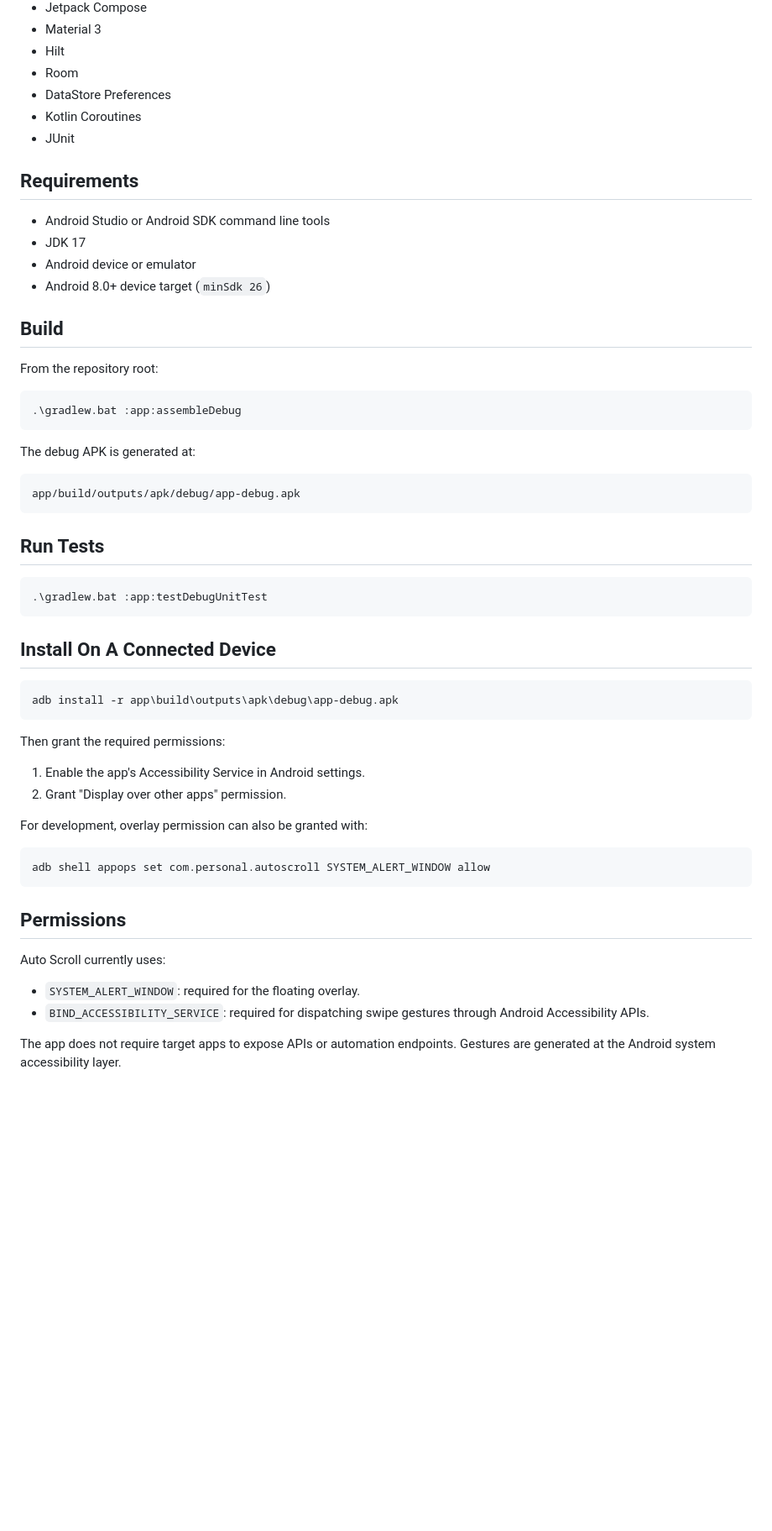
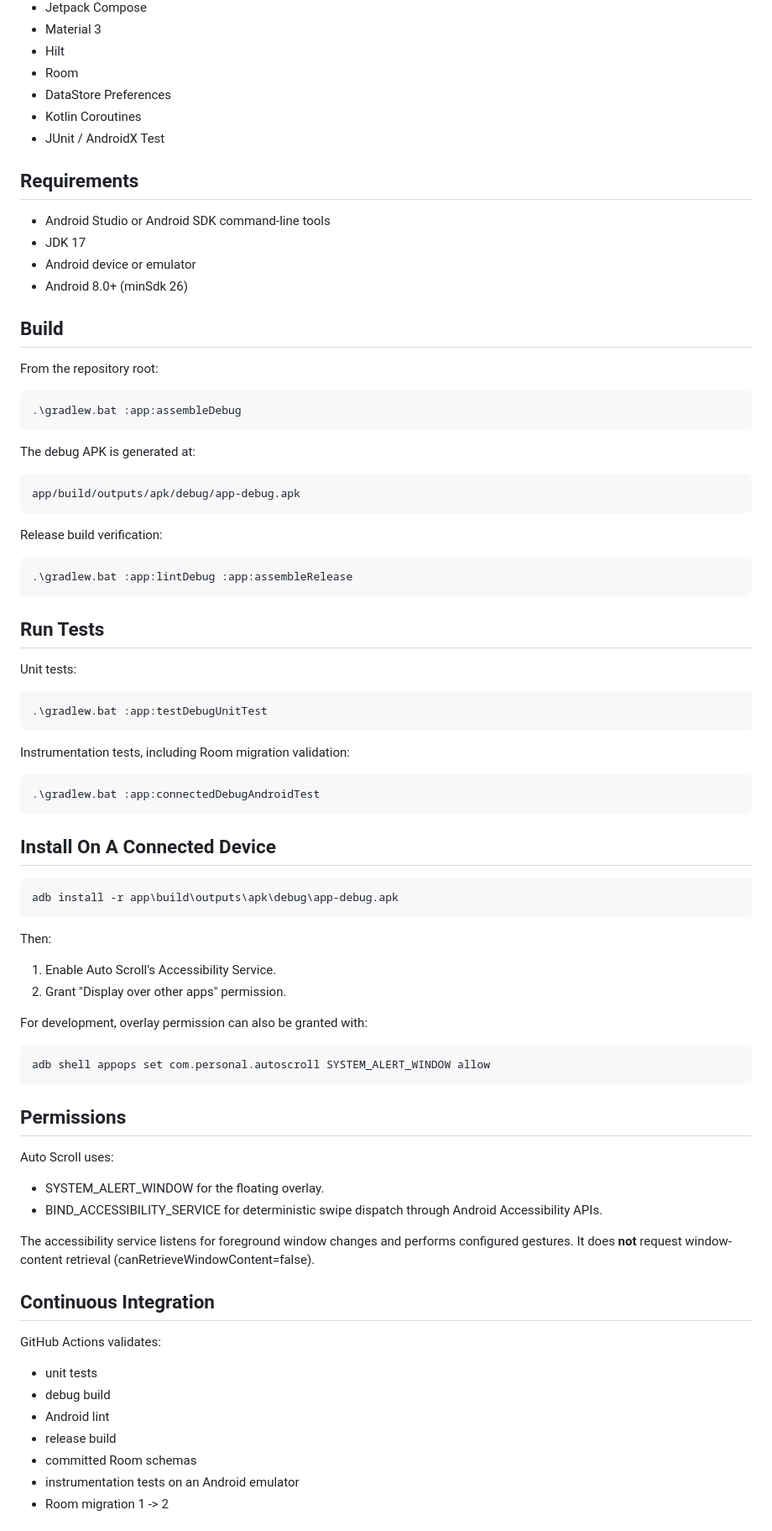
Before and after one commit to TanBuiDev/AutoScroll, a Markdown page: README.md, the part around one of its changes. Shown at 84% size. Drawn GitHub-style; blank space fills up the shorter version.

````diff
--- a/README.md
+++ b/README.md
@@ -61,57 +76,84 @@ This means the preview is intended to represent the gesture path that will actua
 - Room
 - DataStore Preferences
 - Kotlin Coroutines
-- JUnit
+- JUnit / AndroidX Test
 
 ## Requirements
 
-- Android Studio or Android SDK command line tools
+- Android Studio or Android SDK command-line tools
 - JDK 17
 - Android device or emulator
-- Android 8.0+ device target (`minSdk 26`)
+- Android 8.0+ (minSdk 26)
 
 ## Build
 
 From the repository root:
 
-```powershell
+~~~powershell
 .\gradlew.bat :app:assembleDebug
-```
+~~~
 
 The debug APK is generated at:
 
-```text
+~~~text
 app/build/outputs/apk/debug/app-debug.apk
-```
+~~~
+
+Release build verification:
+
+~~~powershell
+.\gradlew.bat :app:lintDebug :app:assembleRelease
+~~~
 
 ## Run Tests
 
-```powershell
+Unit tests:
+
+~~~powershell
 .\gradlew.bat :app:testDebugUnitTest
-```
+~~~
+
+Instrumentation tests, including Room migration validation:
+
+~~~powershell
+.\gradlew.bat :app:connectedDebugAndroidTest
+~~~
 
 ## Install On A Connected Device
 
-```powershell
+~~~powershell
 adb install -r app\build\outputs\apk\debug\app-debug.apk
-```
+~~~
 
-Then grant the required permissions:
+Then:
 
-1. Enable the app's Accessibility Service in Android settings.
+1. Enable Auto Scroll's Accessibility Service.
 2. Grant "Display over other apps" permission.
 
 For development, overlay permission can also be granted with:
 
-```powershell
+~~~powershell
 adb shell appops set com.personal.autoscroll SYSTEM_ALERT_WINDOW allow
-```
+~~~
 
 ## Permissions
 
-Auto Scroll currently uses:
+Auto Scroll uses:
 
-- `SYSTEM_ALERT_WINDOW`: required for the floating overlay.
-- `BIND_ACCESSIBILITY_SERVICE`: required for dispatching swipe gestures through Android Accessibility APIs.
+- SYSTEM_ALERT_WINDOW for the floating overlay.
+- BIND_ACCESSIBILITY_SERVICE for deterministic swipe dispatch through Android Accessibility APIs.
 
-The app does not require target apps to expose APIs or automation endpoints. Gestures are generated at the Android system accessibility layer.
+The accessibility service listens for foreground window changes and performs configured gestures. It does **not** request window-content retrieval (canRetrieveWindowContent=false).
+
+## Continuous Integration
+
+GitHub Actions validates:
+
+- unit tests
+- debug build
+- Android lint
+- release build
+- committed Room schemas
+- instrumentation tests on an Android emulator
+- Room migration 1 -> 2
+
````
Also changed, not shown: other parts of README.md (+54 -49 lines).
